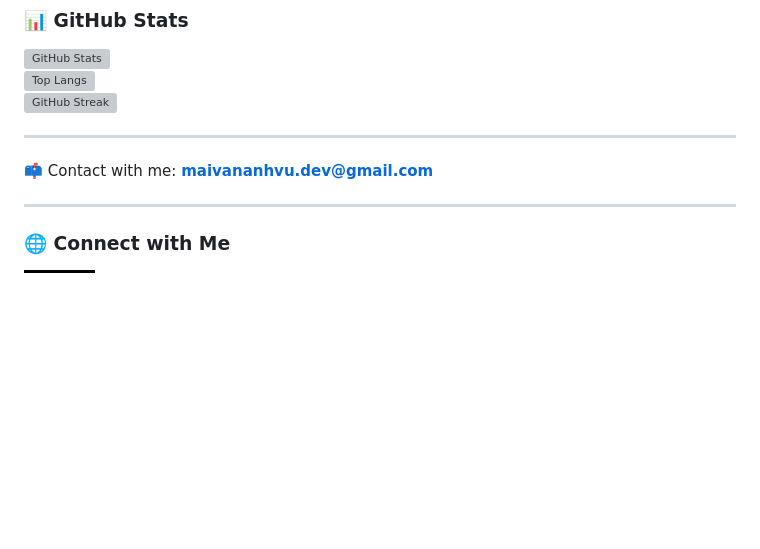
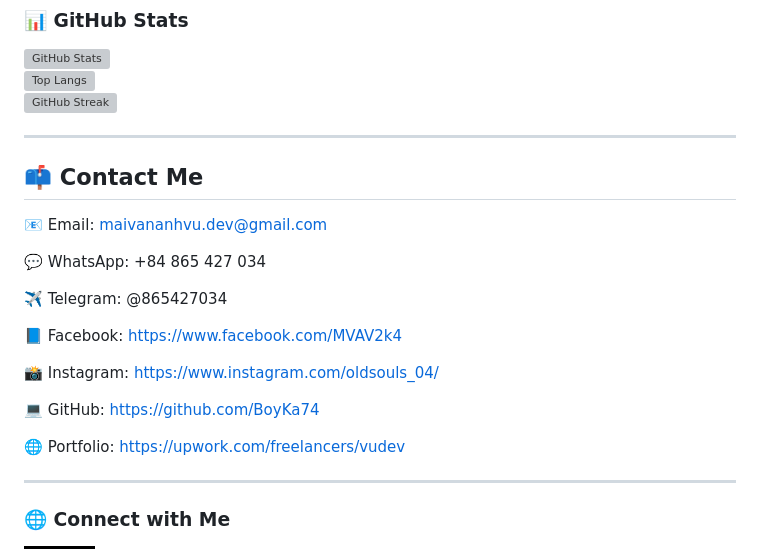
Before and after one commit to BoyKa74/BoyKa74, a Markdown page: README.md, the part around the change. Rendered like a GitHub page; badges without logos; blank space fills up the shorter version; grey boxes are pictures that could not be loaded.

```diff
--- a/README.md
+++ b/README.md
@@ -125,7 +125,21 @@ Welcome to my GitHub profile! Here’s a little about me:
 
 ---
 
-📫 Contact with me: **[maivananhvu.dev@gmail.com](mailto:maivananhvu.dev@gmail.com)**
+## 📫 Contact Me
+
+📧 Email: maivananhvu.dev@gmail.com
+
+💬 WhatsApp: +84 865 427 034
+
+✈️ Telegram: @865427034
+
+📘 Facebook: https://www.facebook.com/MVAV2k4
+
+📸 Instagram: https://www.instagram.com/oldsouls_04/
+
+💻 GitHub: https://github.com/BoyKa74
+
+🌐 Portfolio: https://upwork.com/freelancers/vudev
 
 ---
 
```
